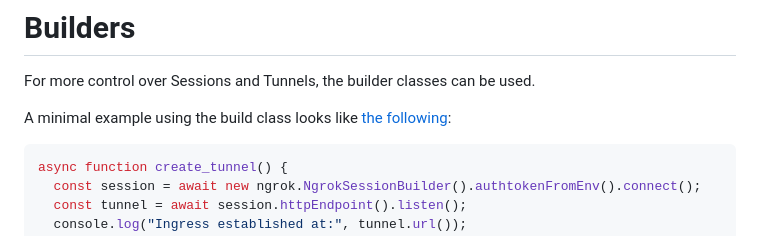
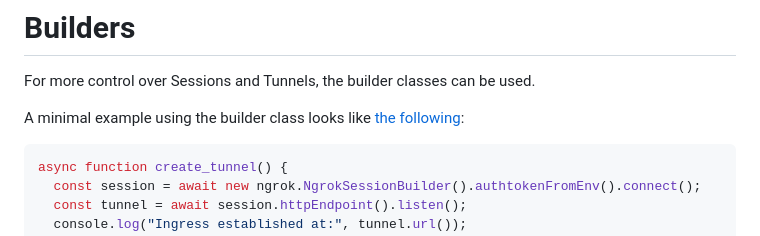
Before and after one commit to ngrok/ngrok-javascript, a Markdown page: README.md, the part around one of its changes. GitHub-like rendering.

Commit message:
minor README fixes

````diff
--- a/README.md
+++ b/README.md
@@ -225,7 +225,7 @@ npx degit github:ngrok/ngrok-nodejs/examples/express express && cd express && np
 
 For more control over Sessions and Tunnels, the builder classes can be used.
 
-A minimal example using the build class looks like [the following](https://github.com/ngrok/ngrok-nodejs/blob/main/examples/ngrok-http-minimum.js):
+A minimal example using the builder class looks like [the following](https://github.com/ngrok/ngrok-nodejs/blob/main/examples/ngrok-http-minimum.js):
 
 ```jsx
 async function create_tunnel() {
````
Also changed, not shown: other parts of README.md (+1 -1 lines).
